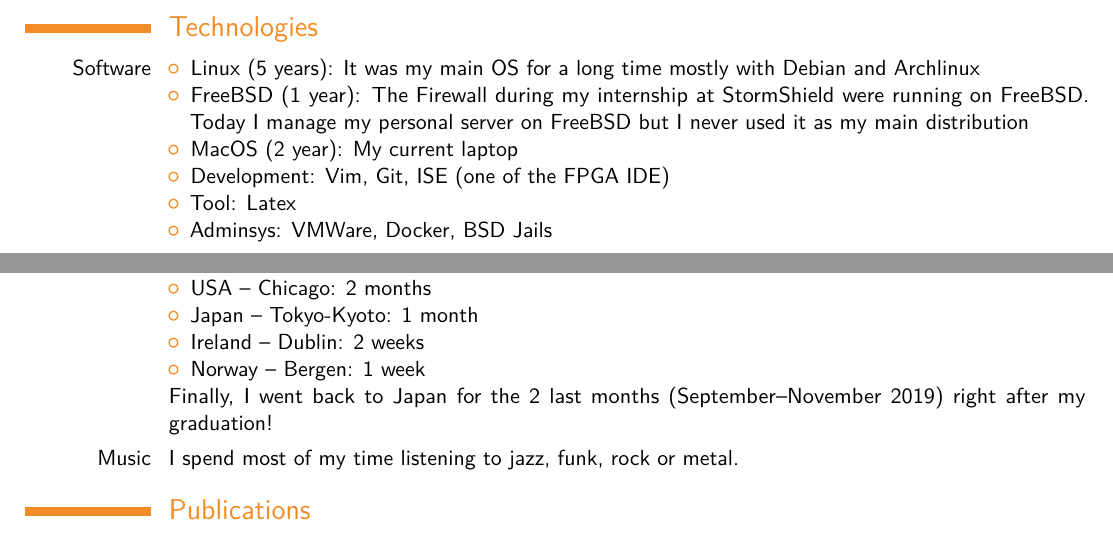
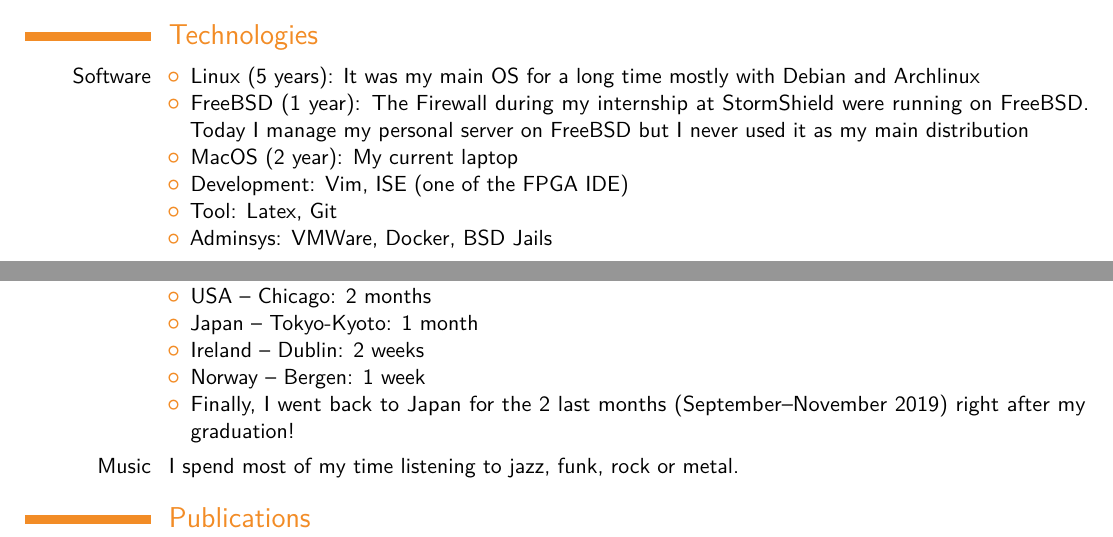
Before and after one commit to irevoire/cv, a LaTeX CV (main.tex): two parts of pages 1 and 2 of 2, joined at a grey line, cut so that both start at the same text. Compiled offline with pdfLaTeX; a LaTeX package or settings file that is missing is left out.

Commit message:
move git to the tools and the japan in the list

```diff
--- a/main.tex
+++ b/main.tex
@@ -104,8 +104,8 @@
 				 \item FreeBSD (1 year): The Firewall during my internship at StormShield were running on FreeBSD.
 					 Today I manage my personal server on FreeBSD but I never used it as my main distribution
 				 \item MacOS (2 year): My current laptop
-				 \item Development: Vim, Git, ISE (one of the FPGA IDE)
-				 \item Tool: Latex
+				 \item Development: Vim, ISE (one of the FPGA IDE)
+				 \item Tool: Latex, Git
 				 \item Adminsys: VMWare, Docker, BSD Jails
 			 \end{itemize}
 		 }
@@ -124,8 +124,8 @@
 			\item Japan – Tokyo-Kyoto: 1 month
 			\item Ireland – Dublin: 2 weeks
 			\item Norway – Bergen: 1 week
+			\item Finally, I went back to Japan for the 2 last months (September–November 2019) right after my graduation!
 		\end{itemize}
-		Finally, I went back to Japan for the 2 last months (September–November 2019) right after my graduation!
 	}
 	\cvitem{Music}{
 		I spend most of my time listening to jazz, funk, rock or metal.
```
